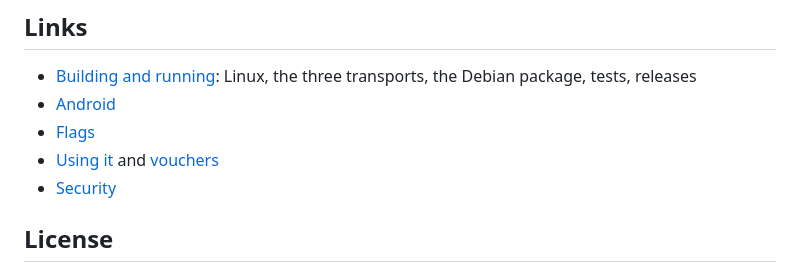
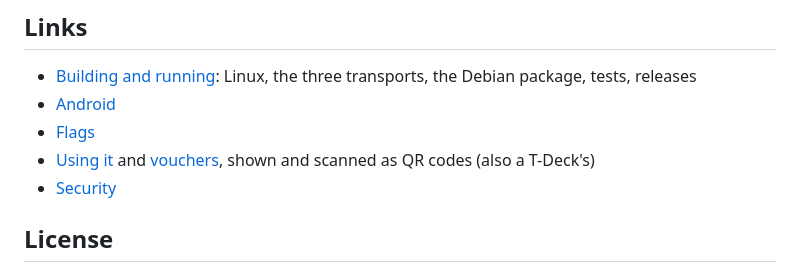
Before and after one commit to katzenpost/hushphone, a Markdown page: README.md, the part around the change. Drawn GitHub-style.

Commit message:
Add member: scan the voucher's QR code (camera on Android, screenshot or picture on Linux)

```diff
--- a/README.md
+++ b/README.md
@@ -38,7 +38,7 @@ or the mesh (see [docs/android.md](docs/android.md)).
 - [Building and running](docs/building.md): Linux, the three transports, the Debian package, tests, releases
 - [Android](docs/android.md)
 - [Flags](docs/flags.md)
-- [Using it](docs/using.md) and [vouchers](docs/vouchers.md)
+- [Using it](docs/using.md) and [vouchers](docs/vouchers.md), shown and scanned as QR codes (also a T-Deck's)
 - [Security](docs/SECURITY.md)
 
 ## License
```
Also changed, not shown: docs/SECURITY.md (+2 -2 lines), docs/vouchers.md (+7 -2 lines), docs/vouchers/invite-dialog.png, docs/vouchers/scan-android.png (added), 13 other files.
